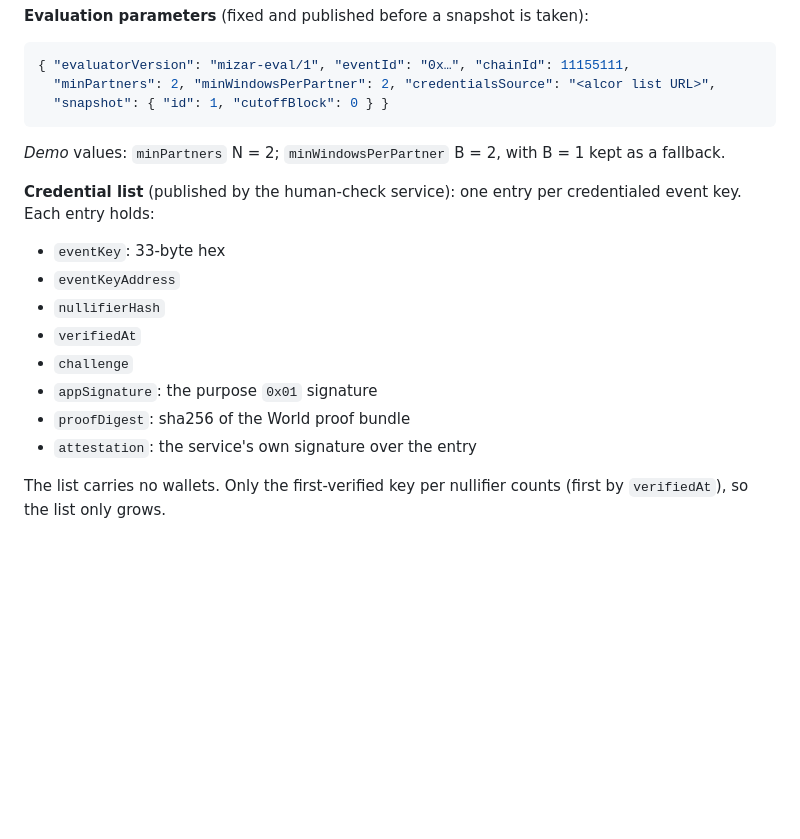
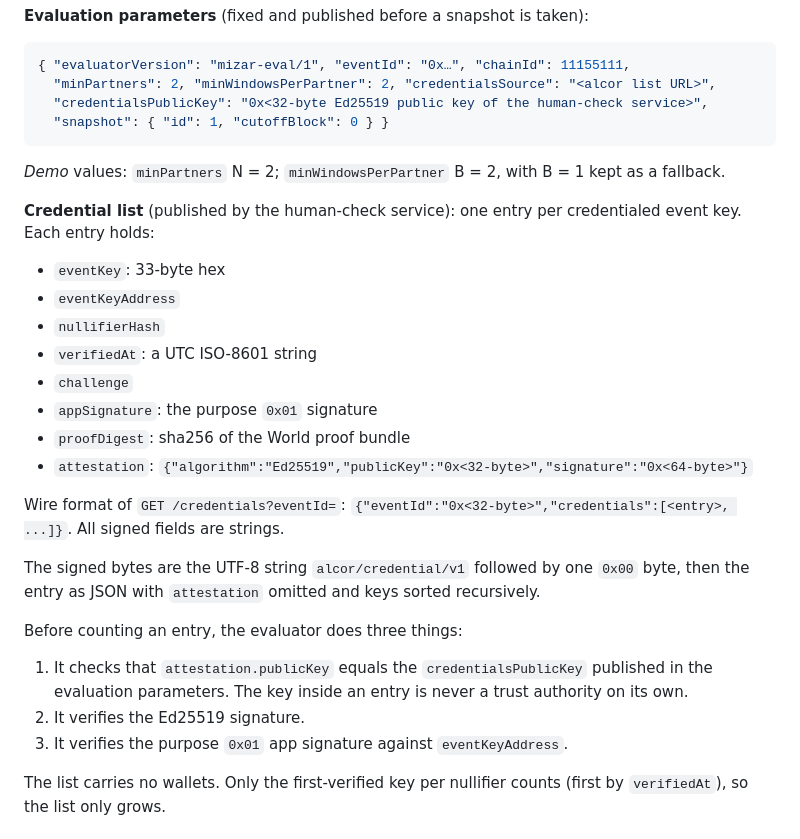
Before and after one commit to levarac/mizar, a Markdown page: docs/design/spec.md, the part around the change. Rendered like a GitHub page; blank space fills up the shorter version.

Commit message:
docs: define the credential list wire format and its trust anchor
The service and the evaluator disagreed on the list shape and on how attestations are checked. The list is now an object with ISO-8601 times and an Ed25519 attestation over a tagged, key-sorted JSON encoding, and the evaluator trusts only the service key pre-published in the evaluation parameters. Proposed by the implementation sub-PM after finding the mismatch.

````diff
--- a/docs/design/spec.md
+++ b/docs/design/spec.md
@@ -33,6 +33,7 @@ The app-side signing entry point is built in the existing app on a separate bran
 ```json
 { "evaluatorVersion": "mizar-eval/1", "eventId": "0x…", "chainId": 11155111,
   "minPartners": 2, "minWindowsPerPartner": 2, "credentialsSource": "<alcor list URL>",
+  "credentialsPublicKey": "0x<32-byte Ed25519 public key of the human-check service>",
   "snapshot": { "id": 1, "cutoffBlock": 0 } }
 ```
 
@@ -43,11 +44,21 @@ The app-side signing entry point is built in the existing app on a separate bran
 - `eventKey`: 33-byte hex
 - `eventKeyAddress`
 - `nullifierHash`
-- `verifiedAt`
+- `verifiedAt`: a UTC ISO-8601 string
 - `challenge`
 - `appSignature`: the purpose `0x01` signature
 - `proofDigest`: sha256 of the World proof bundle
-- `attestation`: the service's own signature over the entry
+- `attestation`: `{"algorithm":"Ed25519","publicKey":"0x<32-byte>","signature":"0x<64-byte>"}`
+
+Wire format of `GET /credentials?eventId=`: `{"eventId":"0x<32-byte>","credentials":[<entry>, ...]}`. All signed fields are strings.
+
+The signed bytes are the UTF-8 string `alcor/credential/v1` followed by one `0x00` byte, then the entry as JSON with `attestation` omitted and keys sorted recursively.
+
+Before counting an entry, the evaluator does three things:
+
+1. It checks that `attestation.publicKey` equals the `credentialsPublicKey` published in the evaluation parameters. The key inside an entry is never a trust authority on its own.
+2. It verifies the Ed25519 signature.
+3. It verifies the purpose `0x01` app signature against `eventKeyAddress`.
 
 The list carries no wallets. Only the first-verified key per nullifier counts (first by `verifiedAt`), so the list only grows.
 
````
